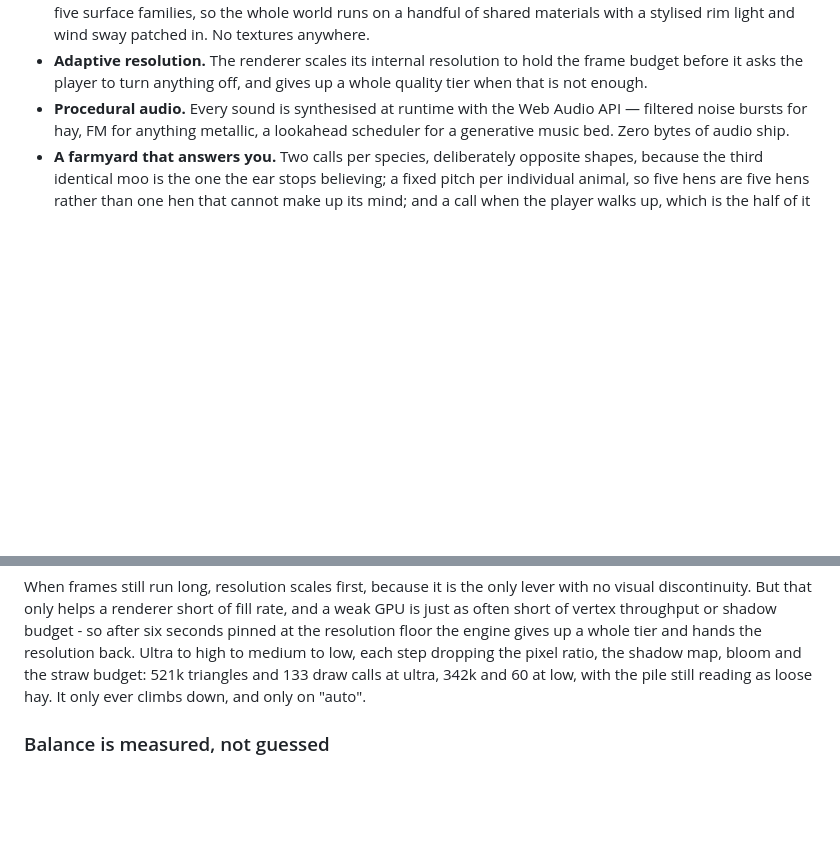
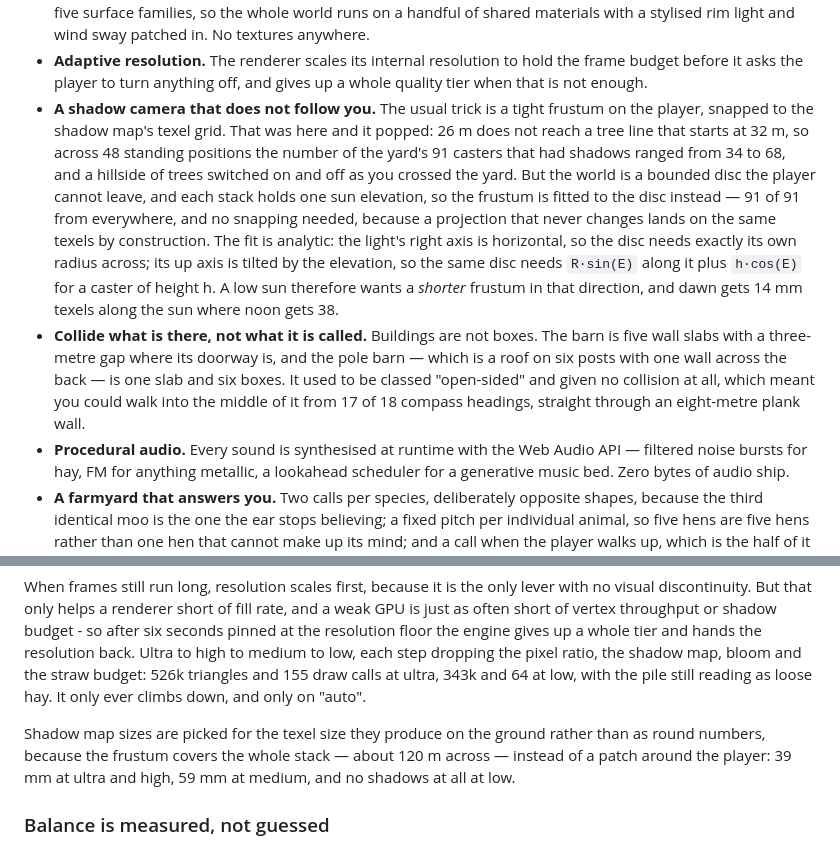
Before and after one commit to alvenstudio/find-the-needle, a Markdown page: README.md, 2 parts joined by grey strips. Drawn GitHub-style; blank space fills up the shorter version.

Commit message:
Bring the README up to date
The shadow camera and the building colliders both changed shape, and the
frame numbers in the quality section moved with them.

Co-Authored-By: Claude Opus 5 <noreply@anthropic.com>

```diff
--- a/README.md
+++ b/README.md
@@ -244,6 +244,26 @@ pile is bound by total instance count, so moving instances from *everywhere* to
 - **Adaptive resolution.** The renderer scales its internal resolution to hold
   the frame budget before it asks the player to turn anything off, and gives up
   a whole quality tier when that is not enough.
+- **A shadow camera that does not follow you.** The usual trick is a tight
+  frustum on the player, snapped to the shadow map's texel grid. That was here
+  and it popped: 26 m does not reach a tree line that starts at 32 m, so across
+  48 standing positions the number of the yard's 91 casters that had shadows
+  ranged from 34 to 68, and a hillside of trees switched on and off as you
+  crossed the yard. But the world is a bounded disc the player cannot leave,
+  and each stack holds one sun elevation, so the frustum is fitted to the disc
+  instead — 91 of 91 from everywhere, and no snapping needed, because a
+  projection that never changes lands on the same texels by construction. The
+  fit is analytic: the light's right axis is horizontal, so the disc needs
+  exactly its own radius across; its up axis is tilted by the elevation, so the
+  same disc needs `R·sin(E)` along it plus `h·cos(E)` for a caster of height h.
+  A low sun therefore wants a *shorter* frustum in that direction, and dawn
+  gets 14 mm texels along the sun where noon gets 38.
+- **Collide what is there, not what it is called.** Buildings are not boxes.
+  The barn is five wall slabs with a three-metre gap where its doorway is, and
+  the pole barn — which is a roof on six posts with one wall across the back —
+  is one slab and six boxes. It used to be classed "open-sided" and given no
+  collision at all, which meant you could walk into the middle of it from 17
+  of 18 compass headings, straight through an eight-metre plank wall.
 - **Procedural audio.** Every sound is synthesised at runtime with the Web Audio
   API — filtered noise bursts for hay, FM for anything metallic, a lookahead
   scheduler for a generative music bed. Zero bytes of audio ship.
@@ -277,9 +297,14 @@ fill rate, and a weak GPU is just as often short of vertex throughput or
 shadow budget - so after six seconds pinned at the resolution floor the engine
 gives up a whole tier and hands the resolution back. Ultra to high to medium
 to low, each step dropping the pixel ratio, the shadow map, bloom and the
-straw budget: 521k triangles and 133 draw calls at ultra, 342k and 60 at low,
+straw budget: 526k triangles and 155 draw calls at ultra, 343k and 64 at low,
 with the pile still reading as loose hay. It only ever climbs down, and only
 on "auto".
+
+Shadow map sizes are picked for the texel size they produce on the ground
+rather than as round numbers, because the frustum covers the whole stack —
+about 120 m across — instead of a patch around the player: 39 mm at ultra and
+high, 59 mm at medium, and no shadows at all at low.
 
 ### Balance is measured, not guessed
 
```
